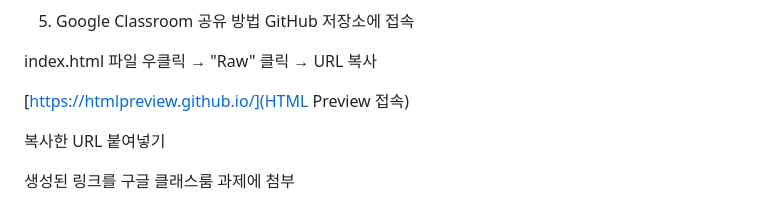
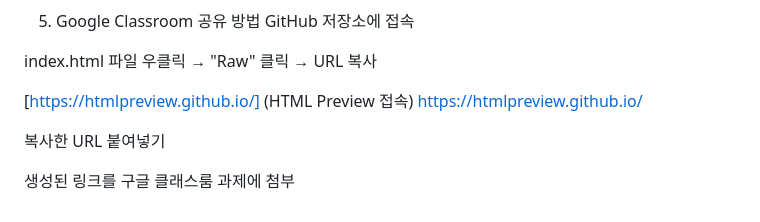
Before and after one commit to gyeongjuhs2025/UIQuiz, a Markdown page: README.md, the part around the change. Rendered like a GitHub page.

Commit message:
Update README.md
https://htmlpreview.github.io/

```diff
--- a/README.md
+++ b/README.md
@@ -44,7 +44,8 @@ GitHub 저장소에 접속
 
 index.html 파일 우클릭 → "Raw" 클릭 → URL 복사
 
-[https://htmlpreview.github.io/](HTML Preview 접속)
+[https://htmlpreview.github.io/] (HTML Preview 접속)
+https://htmlpreview.github.io/
 
 복사한 URL 붙여넣기
 
```
